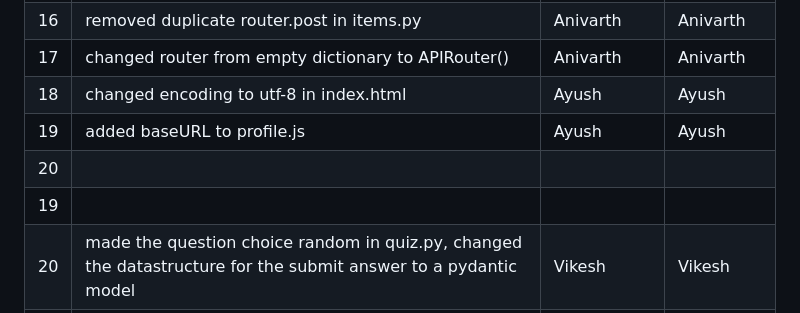
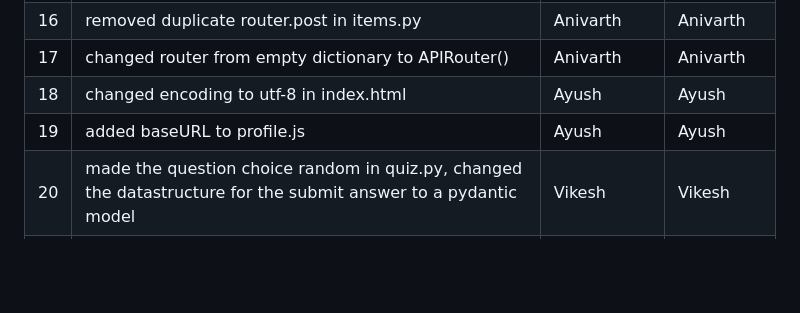
Before and after one commit to mohitg-4/ISS_LAB, a Markdown page: Buggy_Repo/README.md, the part around the change. Rendered like a GitHub page; blank space fills up the shorter version.

```diff
--- a/Buggy_Repo/README.md
+++ b/Buggy_Repo/README.md
@@ -51,8 +51,6 @@
 | 17  |   changed router from empty dictionary to APIRouter()                                        | Anivarth              | Anivarth             |
 | 18  |changed encoding to utf-8 in index.html     | Ayush               |  Ayush            |
 | 19  |added baseURL to profile.js               | Ayush         | Ayush        |
-| 20  |                                          |               |              |
-| 19  |                                          |               |              |
 | 20  |made the question choice random in quiz.py, changed the datastructure for the submit answer to a pydantic model                                          |Vikesh               |Vikesh               |
 | 21  |                                          |               |              |
 | 22  |                                          |               |              |
```
